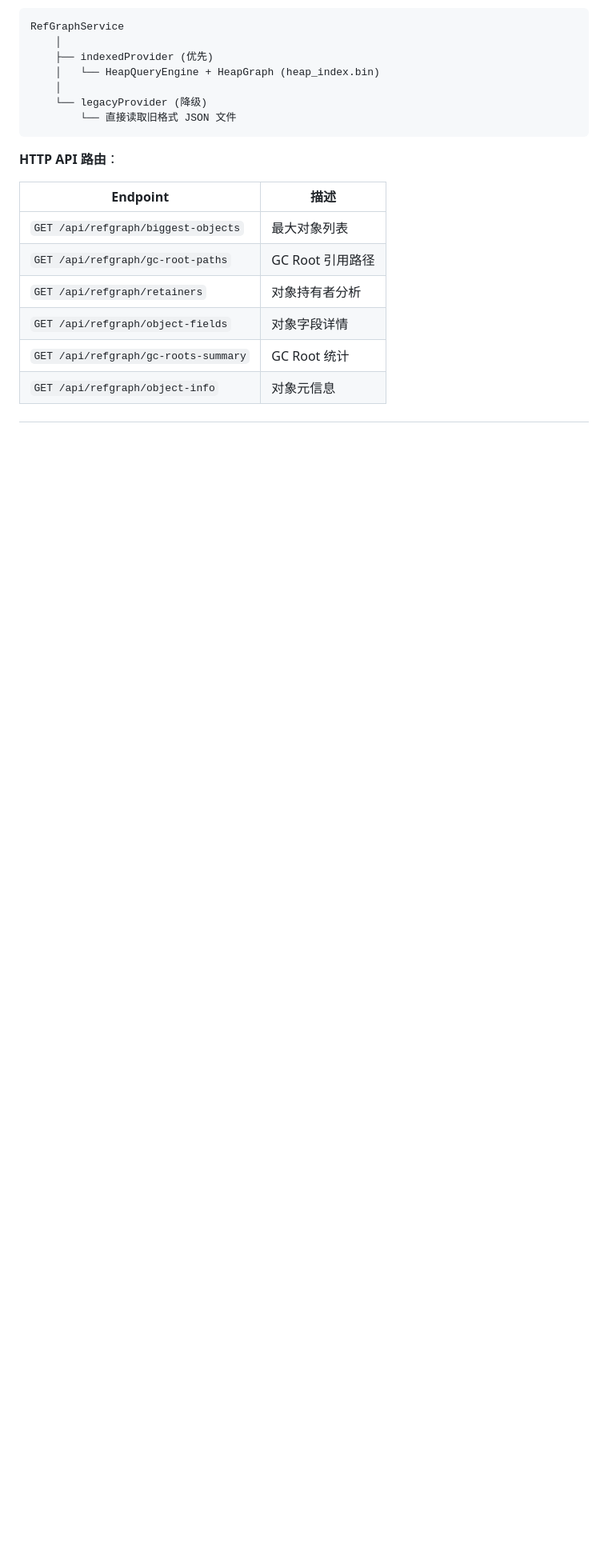
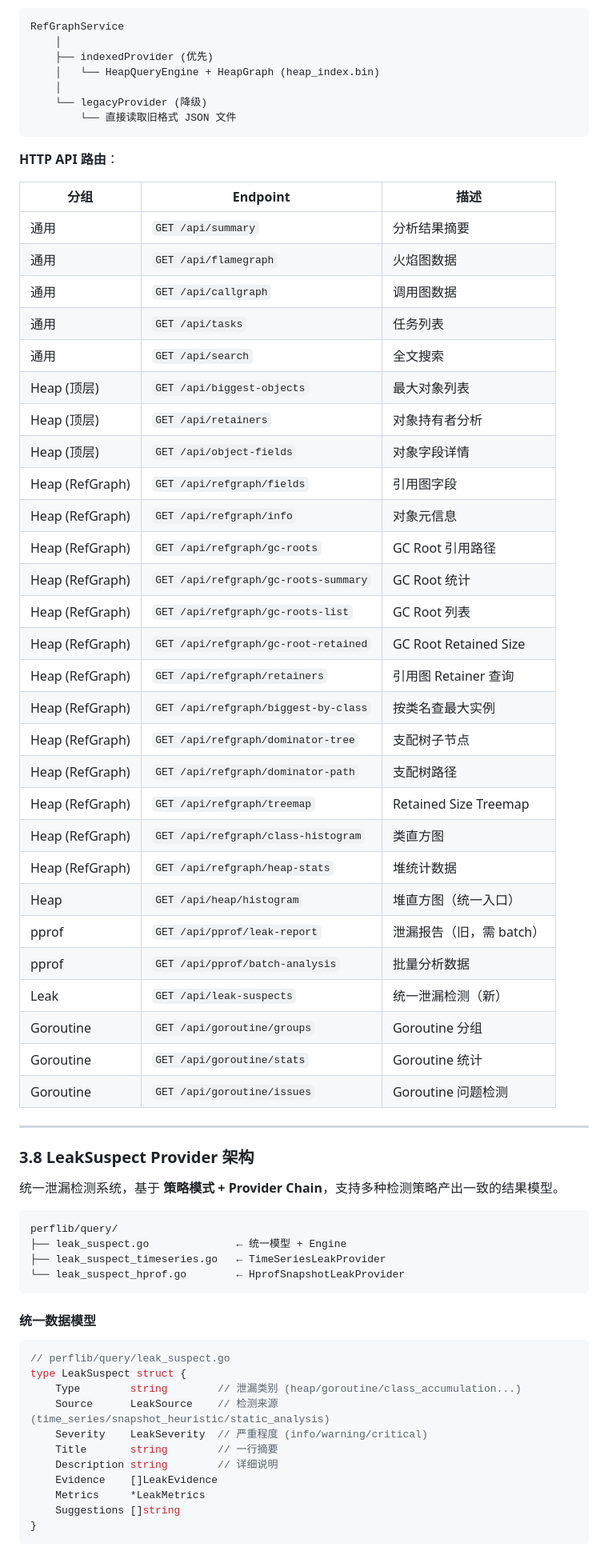
Before and after one commit to junjiewwang/perf-analysis, a Markdown page: docs/architecture.md, the part around one of its changes. Shown at 80% size. Drawn GitHub-style; blank space fills up the shorter version.

````diff
--- a/docs/architecture.md
+++ b/docs/architecture.md
@@ -379,11 +384,63 @@ RefGraphService
 
 **HTTP API 路由**：
 
-| Endpoint | 描述 |
-|----------|------|
-| `GET /api/refgraph/biggest-objects` | 最大对象列表 |
-| `GET /api/refgraph/gc-root-paths` | GC Root 引用路径 |
-| `GET /api/refgraph/retainers` | 对象持有者分析 |
-| `GET /api/refgraph/object-fields` | 对象字段详情 |
-| `GET /api/refgraph/gc-roots-summary` | GC Root 统计 |
-| `GET /api/refgraph/object-info` | 对象元信息 |
+| 分组 | Endpoint | 描述 |
+|------|----------|------|
+| 通用 | `GET /api/summary` | 分析结果摘要 |
+| 通用 | `GET /api/flamegraph` | 火焰图数据 |
+| 通用 | `GET /api/callgraph` | 调用图数据 |
+| 通用 | `GET /api/tasks` | 任务列表 |
+| 通用 | `GET /api/search` | 全文搜索 |
+| Heap (顶层) | `GET /api/biggest-objects` | 最大对象列表 |
+| Heap (顶层) | `GET /api/retainers` | 对象持有者分析 |
+| Heap (顶层) | `GET /api/object-fields` | 对象字段详情 |
+| Heap (RefGraph) | `GET /api/refgraph/fields` | 引用图字段 |
+| Heap (RefGraph) | `GET /api/refgraph/info` | 对象元信息 |
+| Heap (RefGraph) | `GET /api/refgraph/gc-roots` | GC Root 引用路径 |
+| Heap (RefGraph) | `GET /api/refgraph/gc-roots-summary` | GC Root 统计 |
+| Heap (RefGraph) | `GET /api/refgraph/gc-roots-list` | GC Root 列表 |
+| Heap (RefGraph) | `GET /api/refgraph/gc-root-retained` | GC Root Retained Size |
+| Heap (RefGraph) | `GET /api/refgraph/retainers` | 引用图 Retainer 查询 |
+| Heap (RefGraph) | `GET /api/refgraph/biggest-by-class` | 按类名查最大实例 |
+| Heap (RefGraph) | `GET /api/refgraph/dominator-tree` | 支配树子节点 |
+| Heap (RefGraph) | `GET /api/refgraph/dominator-path` | 支配树路径 |
+| Heap (RefGraph) | `GET /api/refgraph/treemap` | Retained Size Treemap |
+| Heap (RefGraph) | `GET /api/refgraph/class-histogram` | 类直方图 |
+| Heap (RefGraph) | `GET /api/refgraph/heap-stats` | 堆统计数据 |
+| Heap | `GET /api/heap/histogram` | 堆直方图（统一入口） |
+| pprof | `GET /api/pprof/leak-report` | 泄漏报告（旧，需 batch） |
+| pprof | `GET /api/pprof/batch-analysis` | 批量分析数据 |
+| Leak | `GET /api/leak-suspects` | 统一泄漏检测（新） |
+| Goroutine | `GET /api/goroutine/groups` | Goroutine 分组 |
+| Goroutine | `GET /api/goroutine/stats` | Goroutine 统计 |
+| Goroutine | `GET /api/goroutine/issues` | Goroutine 问题检测 |
+
+---
+
+### 3.8 LeakSuspect Provider 架构
+
+统一泄漏检测系统，基于 **策略模式 + Provider Chain**，支持多种检测策略产出一致的结果模型。
+
+```
+perflib/query/
+├── leak_suspect.go              ← 统一模型 + Engine
+├── leak_suspect_timeseries.go   ← TimeSeriesLeakProvider
+└── leak_suspect_hprof.go        ← HprofSnapshotLeakProvider
+```
+
+#### 统一数据模型
+
+```go
+// perflib/query/leak_suspect.go
+type LeakSuspect struct {
+    Type        string        // 泄漏类别 (heap/goroutine/class_accumulation...)
+    Source      LeakSource    // 检测来源 (time_series/snapshot_heuristic/static_analysis)
+    Severity    LeakSeverity  // 严重程度 (info/warning/critical)
+    Title       string        // 一行摘要
+    Description string        // 详细说明
+    Evidence    []LeakEvidence
+    Metrics     *LeakMetrics
+    Suggestions []string
+}
+```
+
````
Also changed, not shown: other parts of docs/architecture.md (+84 -6 lines).
